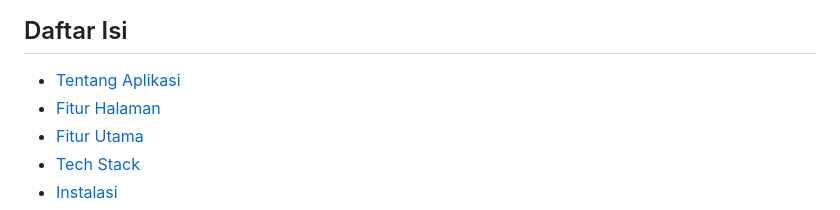
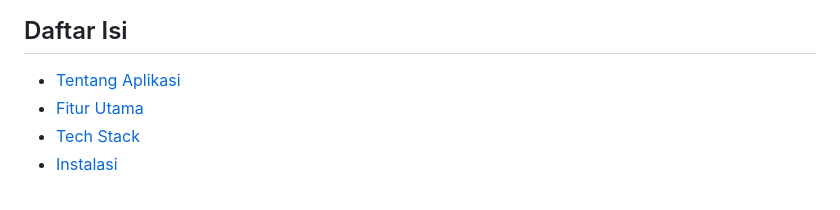
Before and after one commit to serendwin/prak-pbw-a-fatimah-24039, a Markdown page: praktikum5/SMP-Mentari/README.md, the part around one of its changes. Rendered like a GitHub page.

```diff
--- a/praktikum5/SMP-Mentari/README.md
+++ b/praktikum5/SMP-Mentari/README.md
@@ -19,7 +19,6 @@
 ## Daftar Isi
 
 - [Tentang Aplikasi](#tentang-aplikasi)
-- [Fitur Halaman](#fitur-halaman)
 - [Fitur Utama](#fitur-utama)
 - [Tech Stack](#tech-stack)
 - [Instalasi](#instalasi)
```
Also changed, not shown: other parts of praktikum5/SMP-Mentari/README.md (+0 -1 lines).
